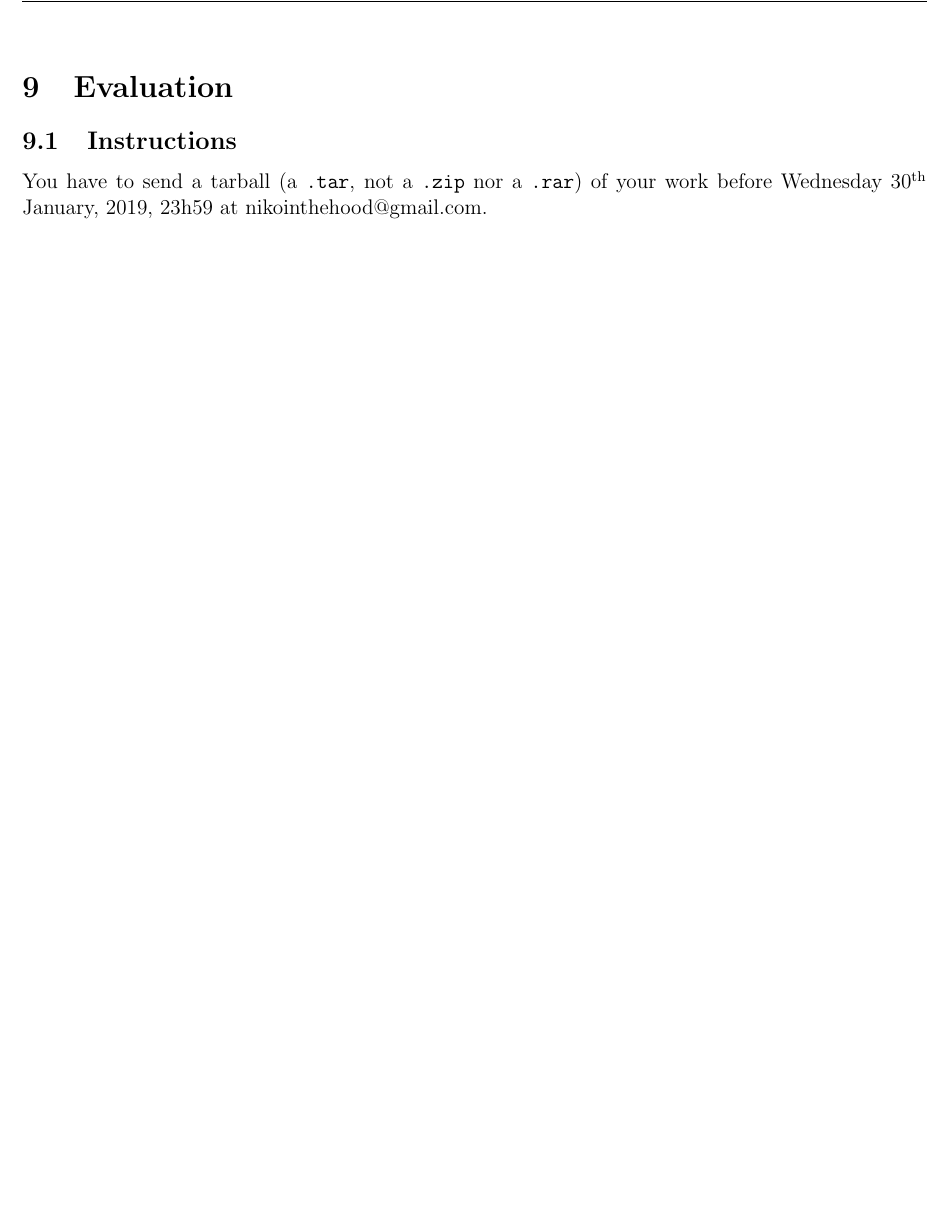
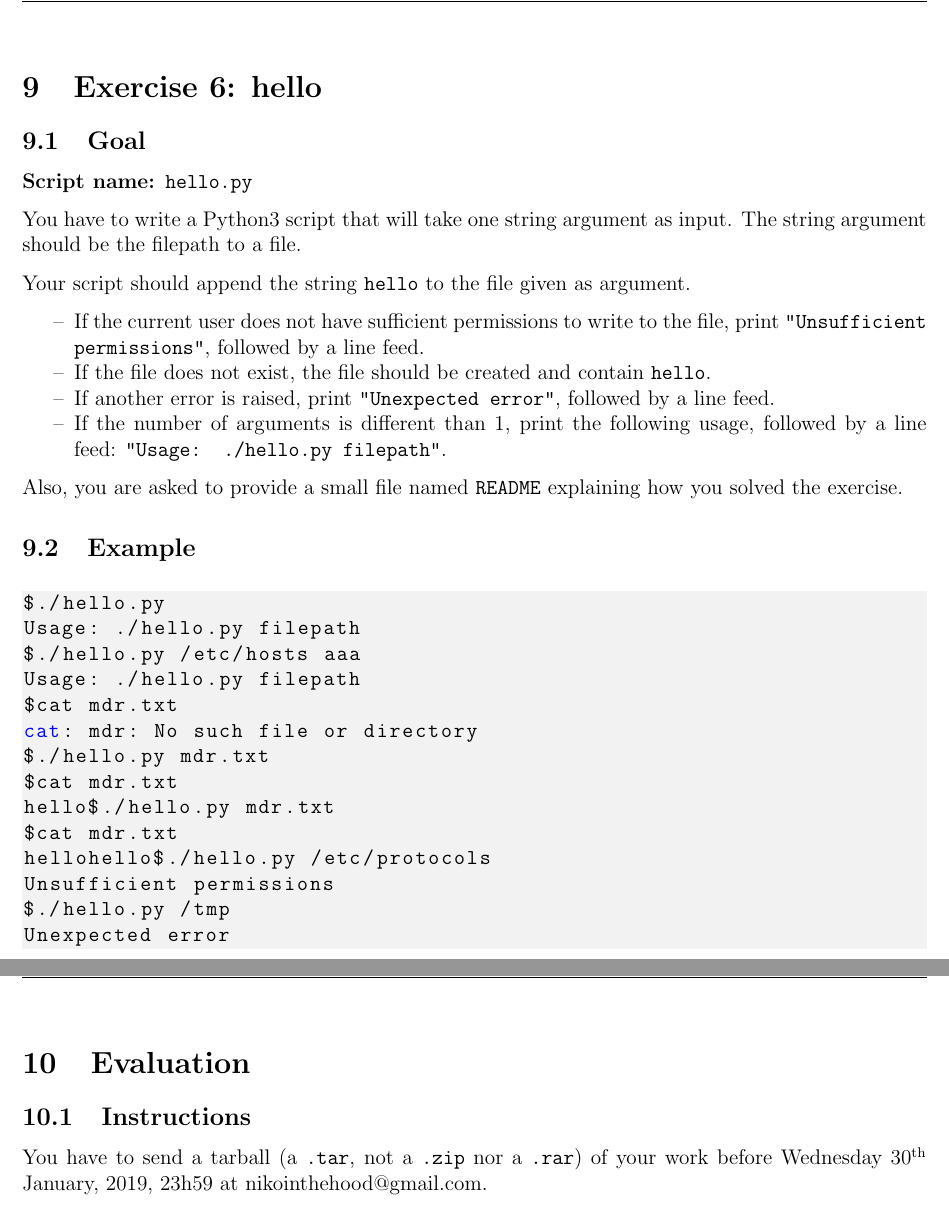
Before and after one commit to nikointhehood/unix-101, a LaTeX document (lesson-1/subject/subject-1.tex): part of page 22 of 23 before the commit and two parts of pages 22 and 23 of 24 after it, the two joined at a grey line, cut at the place of the change, the shorter picture padded with empty space. Compiled offline with pdfLaTeX.

Commit message:
Add exo6 goal&example

```diff
--- a/lesson-1/subject/subject-1.tex
+++ b/lesson-1/subject/subject-1.tex
@@ -841,6 +841,47 @@ This is a file which does not end with a line feed.$./print_first_line_better.py
 Unexpected error
 \end{lstlisting}
 
+\section{Exercise 6: hello}
+\subsection{Goal}
+
+\begin{description}
+        \item[Script name:] \texttt{hello.py}
+\end{description}
+
+You have to write a Python3 script that will take one string argument as input. The string argument should be the filepath to a file.
+
+Your script should append the string \texttt{hello} to the file given as argument.
+
+\begin{itemize}
+\item If the current user does not have sufficient permissions to write to the file, print \texttt{"Unsufficient permissions"}, followed by a line feed.
+
+\item If the file does not exist, the file should be created and contain \texttt{hello}.
+
+\item If another error is raised, print \texttt{"Unexpected error"}, followed by a line feed.
+
+\item If the number of arguments is different than 1, print the following usage, followed by a line feed: \texttt{"Usage: ./hello.py filepath"}.
+\end{itemize}
+
+Also, you are asked to provide a small file named \texttt{README} explaining how you solved the exercise.
+
+\subsection{Example}
+
+\begin{lstlisting}[language=bash]
+$./hello.py
+Usage: ./hello.py filepath
+$./hello.py /etc/hosts aaa
+Usage: ./hello.py filepath
+$cat mdr.txt
+cat: mdr: No such file or directory
+$./hello.py mdr.txt
+$cat mdr.txt
+hello$./hello.py mdr.txt
+$cat mdr.txt
+hellohello$./hello.py /etc/protocols
+Unsufficient permissions
+$./hello.py /tmp
+Unexpected error
+\end{lstlisting}
 
 \section{Evaluation}
 \subsection{Instructions}
```
